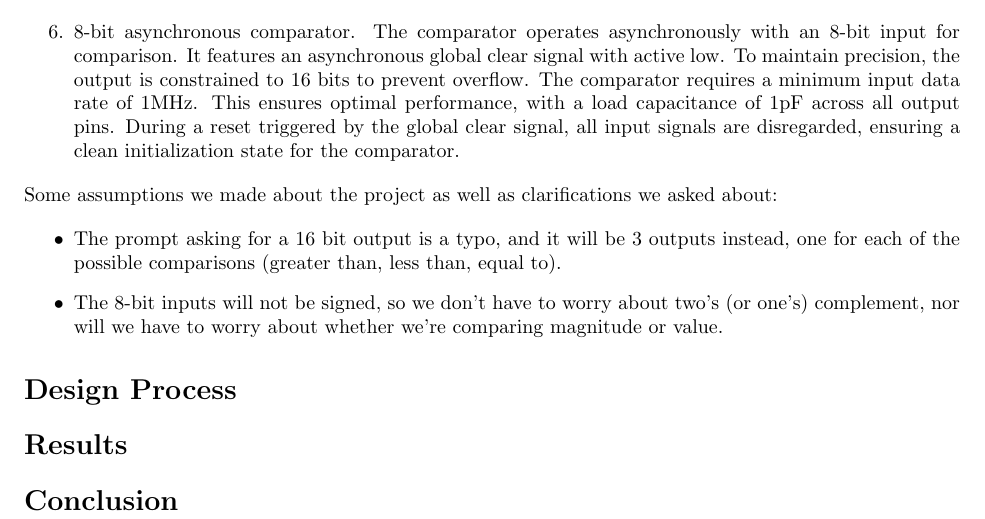
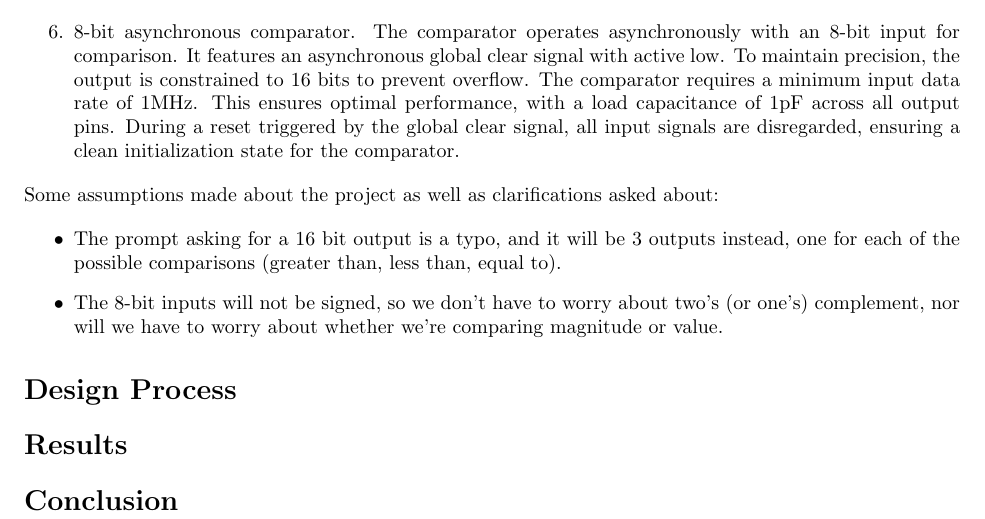
Before and after one commit to C9saunders/ECE571Comparator, a LaTeX document (tex/ece571_lab4_report.tex): part of page 2 of 2, cut so that both start at the same text. Compiled offline with pdfLaTeX.

Commit message:
tex dir, file and built document

```diff
--- a/tex/ece571_lab4_report.tex
+++ b/tex/ece571_lab4_report.tex
@@ -52,7 +52,7 @@
 	\item 8-bit asynchronous comparator. The comparator operates asynchronously with an 8-bit input for comparison. It features an asynchronous global clear signal with active low. To maintain precision, the output is constrained to 16 bits to prevent overflow. The comparator requires a minimum input data rate of 1MHz. This ensures optimal performance, with a load capacitance of 1pF across all output pins. During a reset triggered by the global clear signal, all input signals are disregarded, ensuring a clean initialization state for the comparator.
 \end{enumerate}
 
-\noindent Some assumptions we made about the project as well as clarifications we asked about:
+\noindent Some assumptions made about the project as well as clarifications asked about:
 
 \begin{itemize}
 	\item The prompt asking for a 16 bit output is a typo, and it will be 3 outputs instead, one for each of the possible comparisons (greater than, less than, equal to).
```
Also changed, not shown: tex/ece571_lab4_report.pdf.
